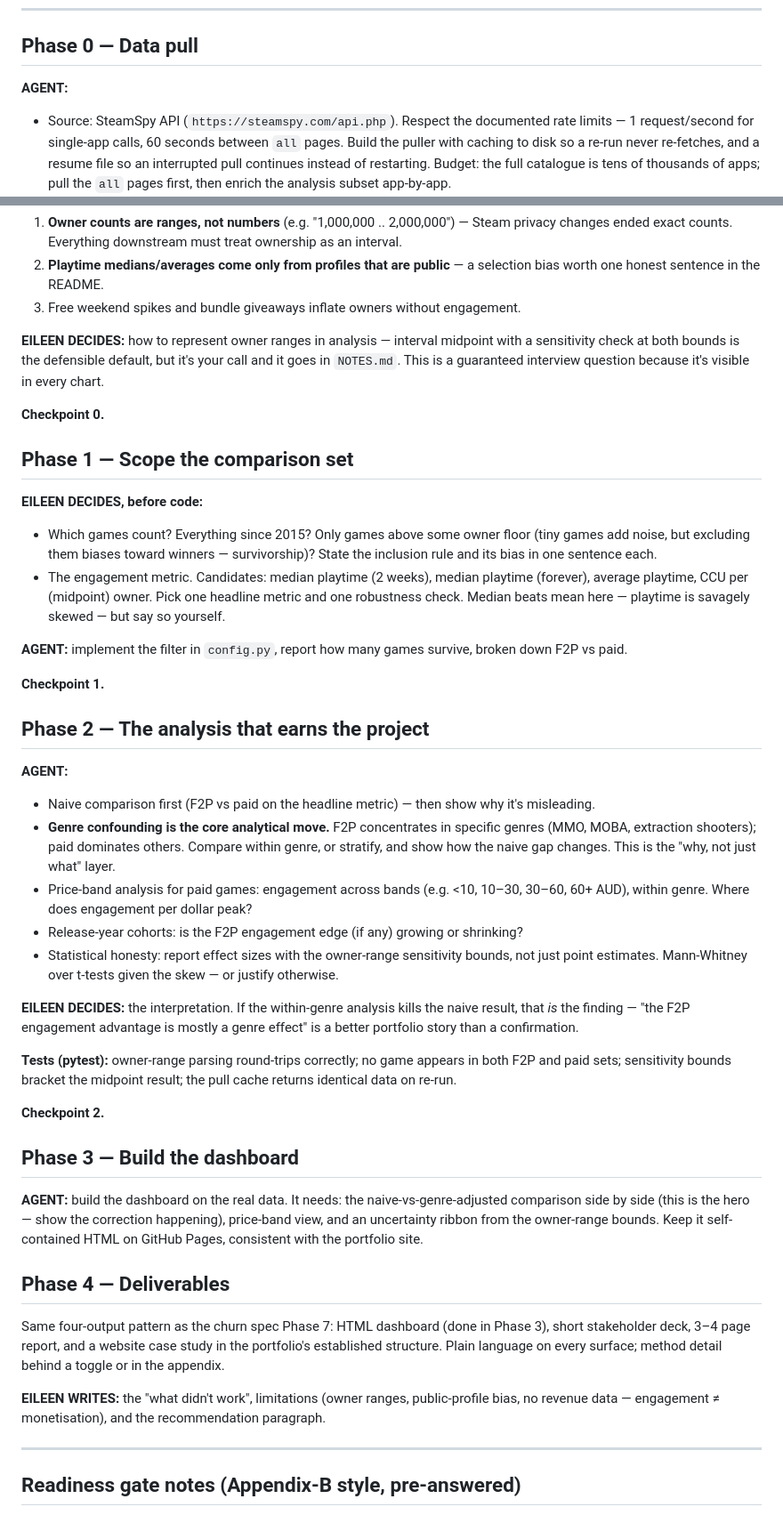
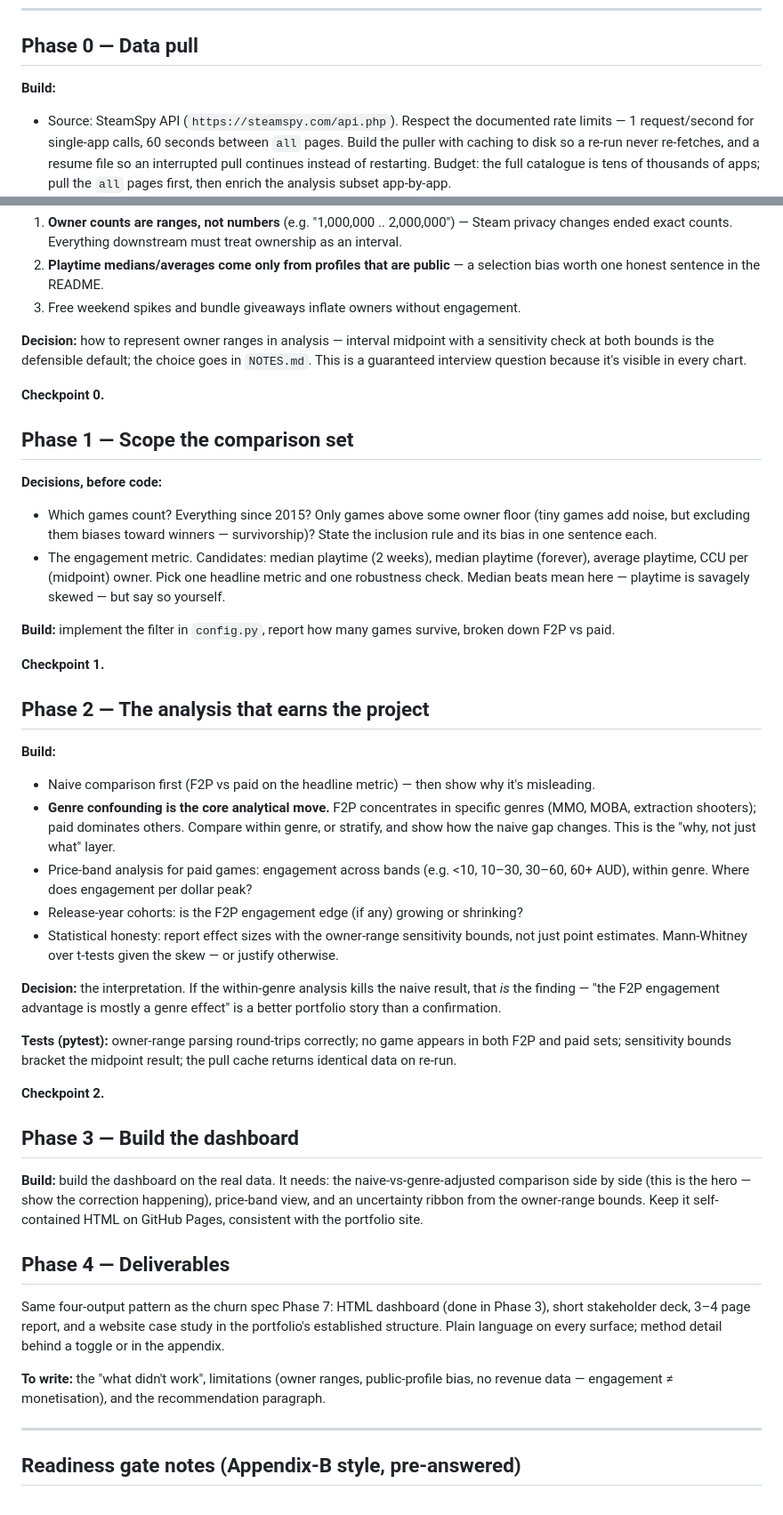
Before and after one commit to EileenIp/steam-pricing-engagement, a Markdown page: spec-steam-pricing-engagement.md, 2 parts joined by grey strips. Shown at 89% size. GitHub-like rendering.

Commit message:
spec: neutral language for build instructions and decision points
Replaces the build-process framing with plain labels — Build, Decision, To
write — and drops the per-session budgeting section. The phase structure,
checkpoints, reasoning and session log are unchanged; only the wording of who
does what.

Co-Authored-By: Claude Opus 5 <noreply@anthropic.com>

```diff
--- a/spec-steam-pricing-engagement.md
+++ b/spec-steam-pricing-engagement.md
@@ -19,7 +18,7 @@ The trap this project must avoid: "F2P games have more owners" is not a finding,
 
 ## Phase 0 — Data pull
 
-**AGENT:**
+**Build:**
 
 - Source: SteamSpy API (`https://steamspy.com/api.php`). Respect the documented rate limits — 1 request/second for single-app calls, 60 seconds between `all` pages. Build the puller with caching to disk so a re-run never re-fetches, and a resume file so an interrupted pull continues instead of restarting. Budget: the full catalogue is tens of thousands of apps; pull the `all` pages first, then enrich the analysis subset app-by-app.
 - Enrich with the Steam storefront API (`appdetails`) for current price, genres, release date, and F2P flag on the analysis subset.
@@ -31,24 +30,24 @@ The trap this project must avoid: "F2P games have more owners" is not a finding,
 2. **Playtime medians/averages come only from profiles that are public** — a selection bias worth one honest sentence in the README.
 3. Free weekend spikes and bundle giveaways inflate owners without engagement.
 
-**EILEEN DECIDES:** how to represent owner ranges in analysis — interval midpoint with a sensitivity check at both bounds is the defensible default, but it's your call and it goes in `NOTES.md`. This is a guaranteed interview question because it's visible in every chart.
+**Decision:** how to represent owner ranges in analysis — interval midpoint with a sensitivity check at both bounds is the defensible default; the choice goes in `NOTES.md`. This is a guaranteed interview question because it's visible in every chart.
 
 **Checkpoint 0.**
 
 ## Phase 1 — Scope the comparison set
 
-**EILEEN DECIDES, before code:**
+**Decisions, before code:**
 
 - Which games count? Everything since 2015? Only games above some owner floor (tiny games add noise, but excluding them biases toward winners — survivorship)? State the inclusion rule and its bias in one sentence each.
 - The engagement metric. Candidates: median playtime (2 weeks), median playtime (forever), average playtime, CCU per (midpoint) owner. Pick one headline metric and one robustness check. Median beats mean here — playtime is savagely skewed — but say so yourself.
 
-**AGENT:** implement the filter in `config.py`, report how many games survive, broken down F2P vs paid.
+**Build:** implement the filter in `config.py`, report how many games survive, broken down F2P vs paid.
 
 **Checkpoint 1.**
 
 ## Phase 2 — The analysis that earns the project
 
-**AGENT:**
+**Build:**
 
 - Naive comparison first (F2P vs paid on the headline metric) — then show why it's misleading.
 - **Genre confounding is the core analytical move.** F2P concentrates in specific genres (MMO, MOBA, extraction shooters); paid dominates others. Compare within genre, or stratify, and show how the naive gap changes. This is the "why, not just what" layer.
@@ -56,7 +55,7 @@ The trap this project must avoid: "F2P games have more owners" is not a finding,
 - Release-year cohorts: is the F2P engagement edge (if any) growing or shrinking?
 - Statistical honesty: report effect sizes with the owner-range sensitivity bounds, not just point estimates. Mann-Whitney over t-tests given the skew — or justify otherwise.
 
-**EILEEN DECIDES:** the interpretation. If the within-genre analysis kills the naive result, that *is* the finding — "the F2P engagement advantage is mostly a genre effect" is a better portfolio story than a confirmation.
+**Decision:** the interpretation. If the within-genre analysis kills the naive result, that *is* the finding — "the F2P engagement advantage is mostly a genre effect" is a better portfolio story than a confirmation.
 
 **Tests (pytest):** owner-range parsing round-trips correctly; no game appears in both F2P and paid sets; sensitivity bounds bracket the midpoint result; the pull cache returns identical data on re-run.
 
@@ -64,13 +63,13 @@ The trap this project must avoid: "F2P games have more owners" is not a finding,
 
 ## Phase 3 — Build the dashboard
 
-**AGENT:** build the dashboard on the real data. It needs: the naive-vs-genre-adjusted comparison side by side (this is the hero — show the correction happening), price-band view, and an uncertainty ribbon from the owner-range bounds. Keep it self-contained HTML on GitHub Pages, consistent with the portfolio site.
+**Build:** build the dashboard on the real data. It needs: the naive-vs-genre-adjusted comparison side by side (this is the hero — show the correction happening), price-band view, and an uncertainty ribbon from the owner-range bounds. Keep it self-contained HTML on GitHub Pages, consistent with the portfolio site.
 
 ## Phase 4 — Deliverables
 
 Same four-output pattern as the churn spec Phase 7: HTML dashboard (done in Phase 3), short stakeholder deck, 3–4 page report, and a website case study in the portfolio's established structure. Plain language on every surface; method detail behind a toggle or in the appendix.
 
-**EILEEN WRITES:** the "what didn't work", limitations (owner ranges, public-profile bias, no revenue data — engagement ≠ monetisation), and the recommendation paragraph.
+**To write:** the "what didn't work", limitations (owner ranges, public-profile bias, no revenue data — engagement ≠ monetisation), and the recommendation paragraph.
 
 ---
 
```
Also changed, not shown: other parts of spec-steam-pricing-engagement.md (+0 -5 lines).
